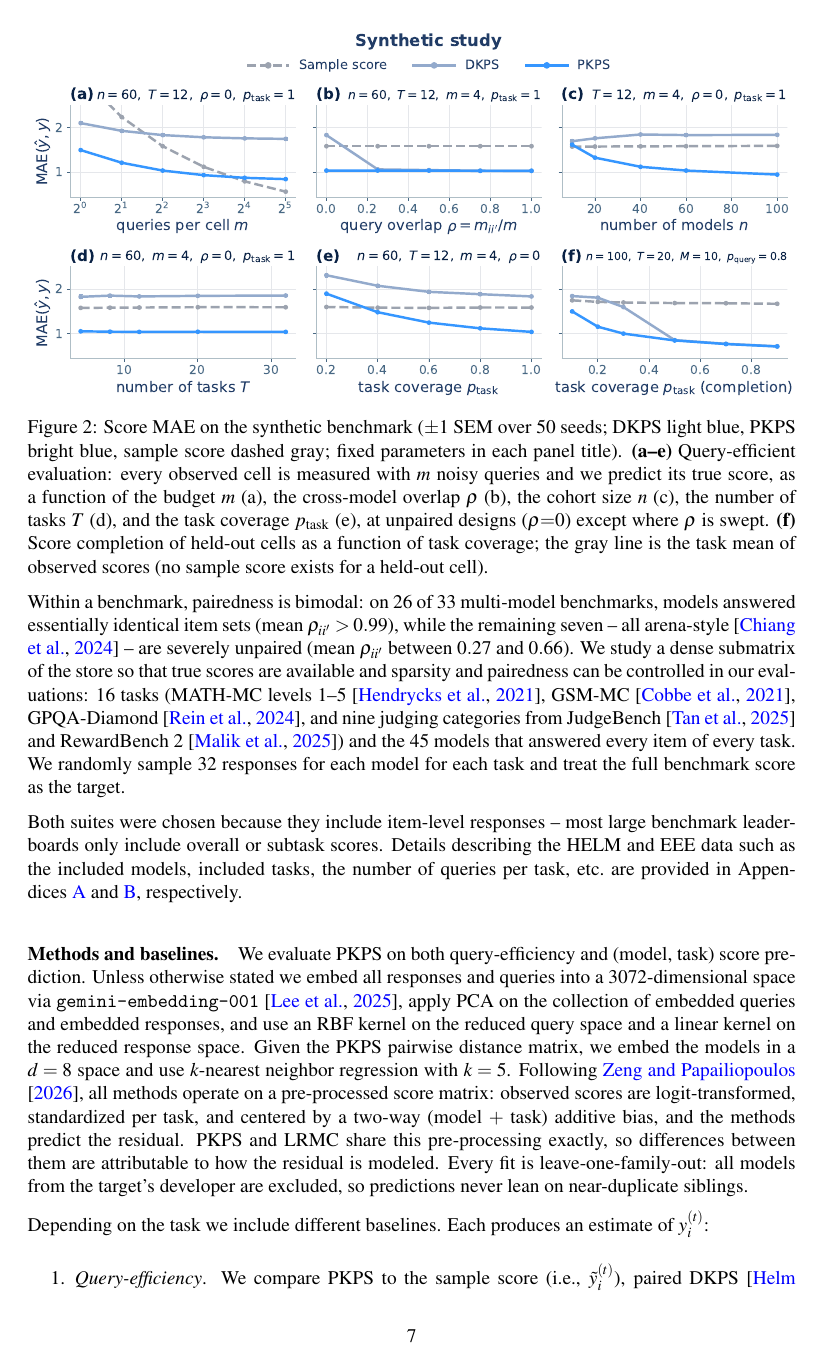
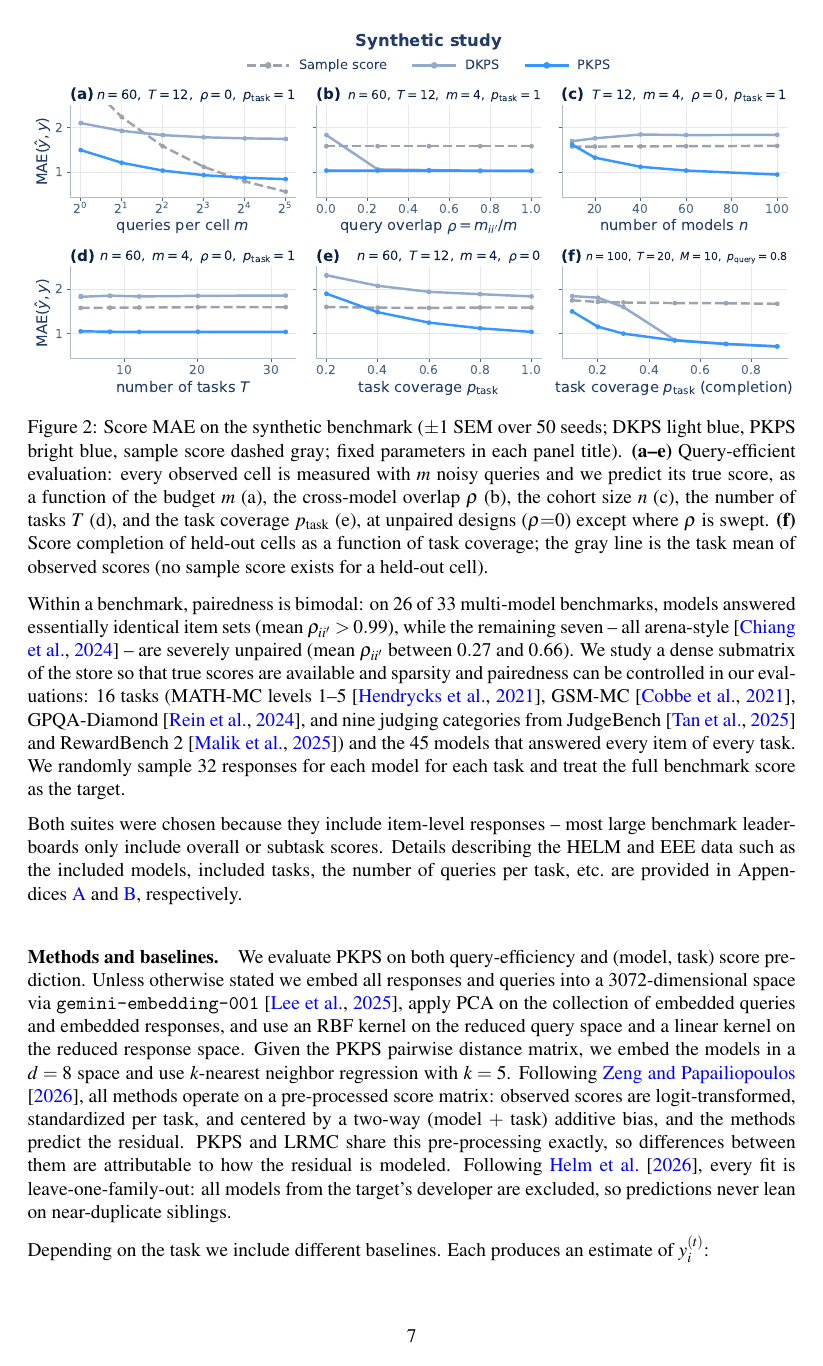
Before and after one commit to jataware/dkps, a LaTeX paper (paper/main.tex): page 7 of 21. Compiled offline with pdfLaTeX.

Commit message:
pkps paper: leave-one-family-out attributed to the query-efficiency paper
Co-Authored-By: Claude Fable 5 <noreply@anthropic.com>
Claude-Session: https://claude.ai/code/session_019VkDoLFnBiHFuUR33BoaNY

```diff
--- a/paper/main.tex
+++ b/paper/main.tex
@@ -522,8 +522,9 @@ observed scores are logit-transformed, standardized per task, and centered by a
 two-way (model $+$ task) additive bias, and the methods predict the residual.
 \PKPS and LRMC share this pre-processing exactly, so differences between them are
 attributable to how the residual is modeled.
-Every fit is leave-one-family-out: all models from the target's developer are
-excluded, so predictions never lean on near-duplicate siblings.
+Following \citet{dkps_qeff}, every fit is leave-one-family-out: all models from the
+target's developer are excluded, so predictions never lean on near-duplicate
+siblings.
 
 Depending on the task we include different baselines. Each produces an estimate of
 $y_{i}^{(t)}$:
```
Also changed, not shown: paper/main.pdf.
